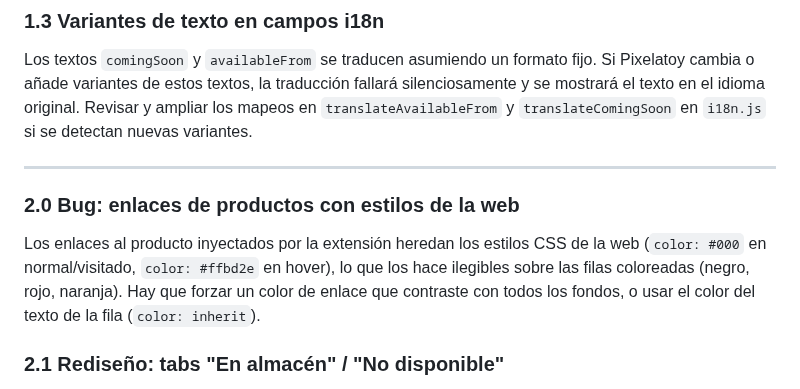
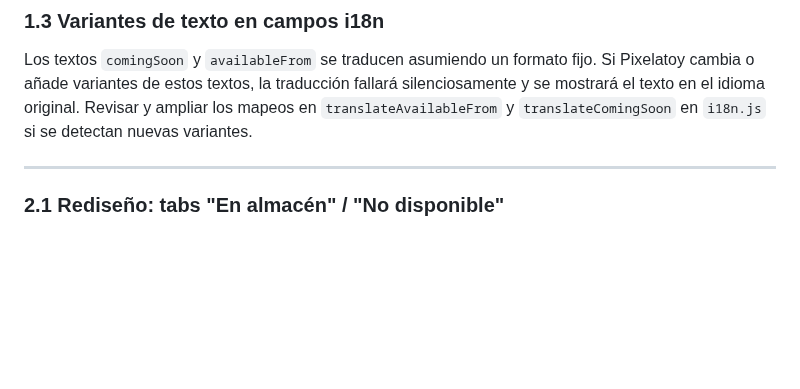
Before and after one commit to Vegekku/pixelatoy-extension, a Markdown page: IMPROVEMENTS.md, the part around one of its changes. Drawn GitHub-style; blank space fills up the shorter version.

```diff
--- a/IMPROVEMENTS.md
+++ b/IMPROVEMENTS.md
@@ -39,9 +39,6 @@ Puntos a definir:
 Los textos `comingSoon` y `availableFrom` se traducen asumiendo un formato fijo. Si Pixelatoy cambia o añade variantes de estos textos, la traducción fallará silenciosamente y se mostrará el texto en el idioma original. Revisar y ampliar los mapeos en `translateAvailableFrom` y `translateComingSoon` en `i18n.js` si se detectan nuevas variantes.
 
 ---
-
-### 2.0 Bug: enlaces de productos con estilos de la web
-Los enlaces al producto inyectados por la extensión heredan los estilos CSS de la web (`color: #000` en normal/visitado, `color: #ffbd2e` en hover), lo que los hace ilegibles sobre las filas coloreadas (negro, rojo, naranja). Hay que forzar un color de enlace que contraste con todos los fondos, o usar el color del texto de la fila (`color: inherit`).
 
 ### 2.1 Rediseño: tabs "En almacén" / "No disponible"
 Sustituir la tabla única por dos tabs con su propia tabla cada una. Tab por defecto: "En almacén" (es la que requiere acción inmediata del usuario).
```
Also changed, not shown: other parts of IMPROVEMENTS.md (+1 -1 lines), README.md (+1 -0 lines).
